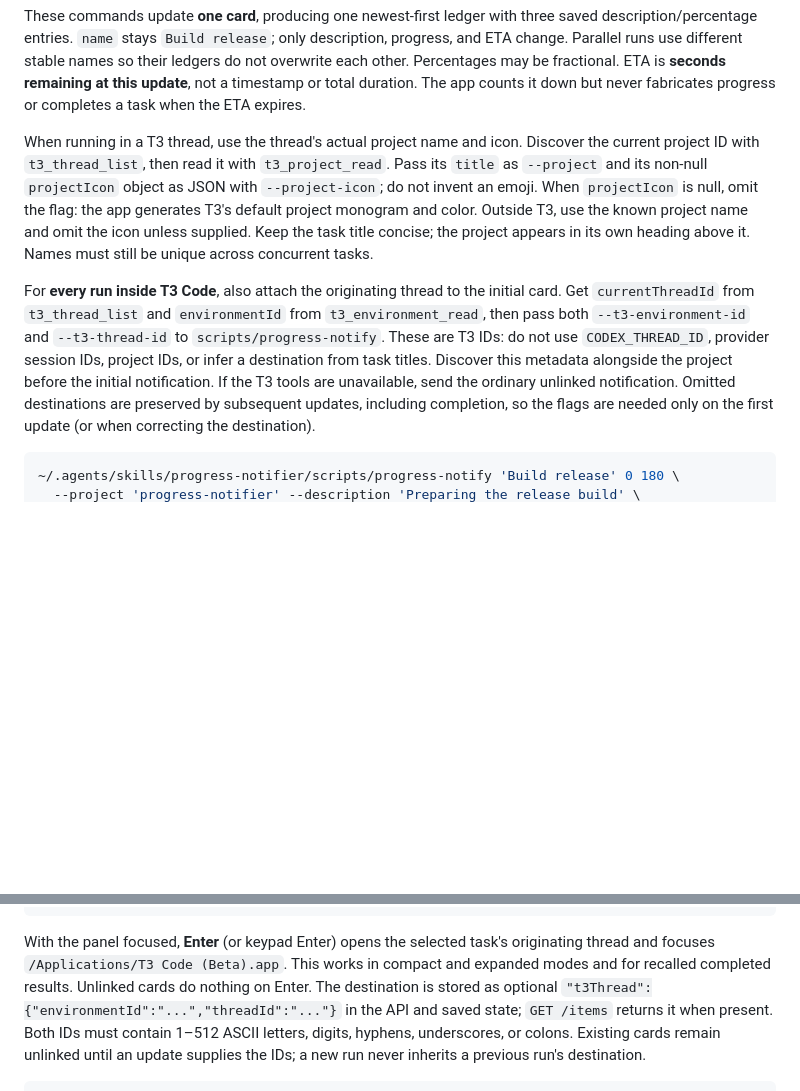
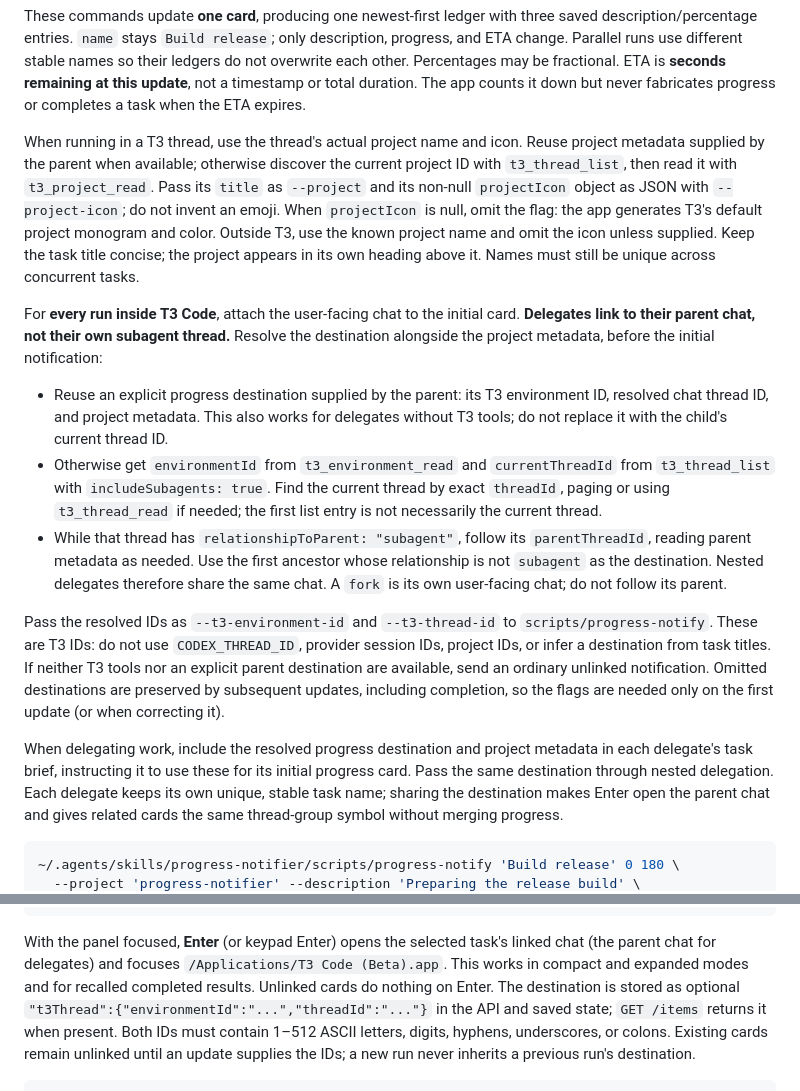
Before and after one commit to nagy135/progress-notifier, a Markdown page: skills/progress-notifier/SKILL.md, 2 parts joined by grey strips. GitHub-like rendering; blank space fills up the shorter version.

````diff
--- a/skills/progress-notifier/SKILL.md
+++ b/skills/progress-notifier/SKILL.md
@@ -38,17 +38,36 @@ do not overwrite each other. Percentages may be fractional. ETA is **seconds rem
 at this update**, not a timestamp or total duration. The app counts it down but never
 fabricates progress or completes a task when the ETA expires.
 
-When running in a T3 thread, use the thread's actual project name and icon. Discover the current project ID with `t3_thread_list`, then read it with `t3_project_read`. Pass its `title` as `--project` and its non-null `projectIcon` object as JSON with `--project-icon`; do not invent an emoji. When `projectIcon` is null, omit the flag: the app generates T3's default project monogram and color. Outside T3, use the known project name and omit the icon unless supplied. Keep the task title concise; the project appears in its own heading above it. Names must still be unique across concurrent tasks.
+When running in a T3 thread, use the thread's actual project name and icon. Reuse project metadata supplied by the parent when available; otherwise discover the current project ID with `t3_thread_list`, then read it with `t3_project_read`. Pass its `title` as `--project` and its non-null `projectIcon` object as JSON with `--project-icon`; do not invent an emoji. When `projectIcon` is null, omit the flag: the app generates T3's default project monogram and color. Outside T3, use the known project name and omit the icon unless supplied. Keep the task title concise; the project appears in its own heading above it. Names must still be unique across concurrent tasks.
 
-For **every run inside T3 Code**, also attach the originating thread to the initial
-card. Get `currentThreadId` from `t3_thread_list` and `environmentId` from
-`t3_environment_read`, then pass both `--t3-environment-id` and `--t3-thread-id`
-to `scripts/progress-notify`. These are T3 IDs: do not use `CODEX_THREAD_ID`,
-provider session IDs, project IDs, or infer a destination from task titles. Discover
-this metadata alongside the project before the initial notification. If the T3 tools
-are unavailable, send the ordinary unlinked notification. Omitted destinations are
-preserved by subsequent updates, including completion, so the flags are needed only
-on the first update (or when correcting the destination).
+For **every run inside T3 Code**, attach the user-facing chat to the initial card.
+**Delegates link to their parent chat, not their own subagent thread.** Resolve the
+destination alongside the project metadata, before the initial notification:
+
+- Reuse an explicit progress destination supplied by the parent: its T3 environment
+  ID, resolved chat thread ID, and project metadata. This also works for delegates
+  without T3 tools; do not replace it with the child's current thread ID.
+- Otherwise get `environmentId` from `t3_environment_read` and `currentThreadId`
+  from `t3_thread_list` with `includeSubagents: true`. Find the current thread by
+  exact `threadId`, paging or using `t3_thread_read` if needed; the first list entry
+  is not necessarily the current thread.
+- While that thread has `relationshipToParent: "subagent"`, follow its
+  `parentThreadId`, reading parent metadata as needed. Use the first ancestor whose
+  relationship is not `subagent` as the destination. Nested delegates therefore
+  share the same chat. A `fork` is its own user-facing chat; do not follow its parent.
+
+Pass the resolved IDs as `--t3-environment-id` and `--t3-thread-id` to
+`scripts/progress-notify`. These are T3 IDs: do not use `CODEX_THREAD_ID`, provider
+session IDs, project IDs, or infer a destination from task titles. If neither T3
+tools nor an explicit parent destination are available, send an ordinary unlinked
+notification. Omitted destinations are preserved by subsequent updates, including
+completion, so the flags are needed only on the first update (or when correcting it).
+
+When delegating work, include the resolved progress destination and project metadata
+in each delegate's task brief, instructing it to use these for its initial progress
+card. Pass the same destination through nested delegation. Each delegate keeps its
+own unique, stable task name; sharing the destination makes Enter open the parent
+chat and gives related cards the same thread-group symbol without merging progress.
 
 ```sh
 ~/.agents/skills/progress-notifier/scripts/progress-notify 'Build release' 0 180 \
@@ -57,8 +76,9 @@ on the first update (or when correcting the destination).
 ```
 
 With the panel focused, **Enter** (or keypad Enter) opens the selected task's
-originating thread and focuses `/Applications/T3 Code (Beta).app`. This works in
-compact and expanded modes and for recalled completed results. Unlinked cards do
+linked chat (the parent chat for delegates) and focuses
+`/Applications/T3 Code (Beta).app`. This works in compact and expanded modes and
+for recalled completed results. Unlinked cards do
 nothing on Enter. The destination is stored as optional
 `"t3Thread":{"environmentId":"...","threadId":"..."}` in the API and saved state;
 `GET /items` returns it when present. Both IDs must contain 1–512 ASCII letters,
````
Also changed, not shown: other parts of skills/progress-notifier/SKILL.md (+1 -1 lines), README.md (+6 -1 lines).
